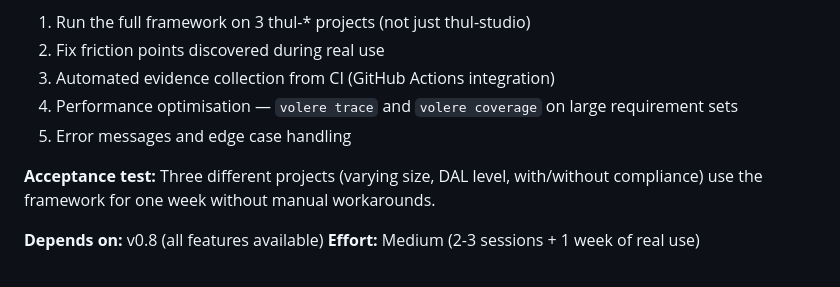
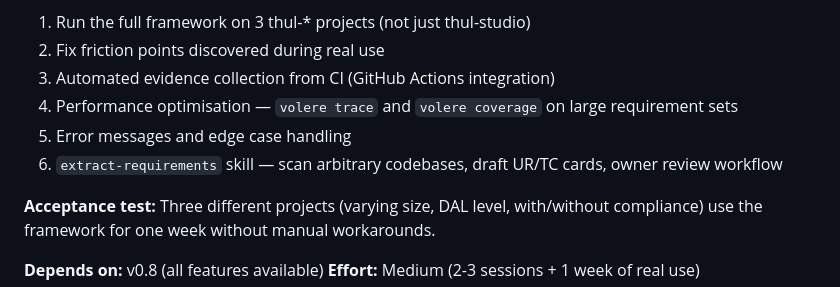
Before and after one commit to ulleberg/volere-requirement, a Markdown page: docs/roadmap.md, the part around the change. GitHub-like rendering.

Commit message:
Add extract-requirements to v0.9 roadmap

```diff
--- a/docs/roadmap.md
+++ b/docs/roadmap.md
@@ -181,6 +181,7 @@ v1.0 merges both tracks.
 3. Automated evidence collection from CI (GitHub Actions integration)
 4. Performance optimisation — `volere trace` and `volere coverage` on large requirement sets
 5. Error messages and edge case handling
+6. `extract-requirements` skill — scan arbitrary codebases, draft UR/TC cards, owner review workflow
 
 **Acceptance test:** Three different projects (varying size, DAL level, with/without compliance) use the framework for one week without manual workarounds.
 
```
